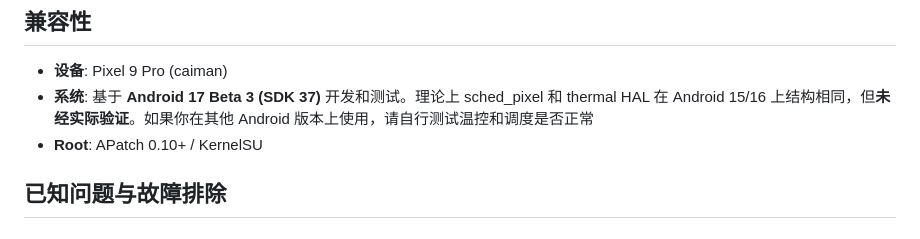
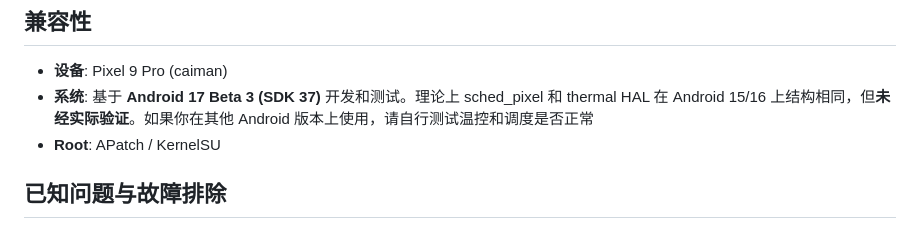
Before and after one commit to Yuta-forgotten/Pixel9Pro-Control, a Markdown page: README.md, the part around the change. Rendered like a GitHub page.

```diff
--- a/README.md
+++ b/README.md
@@ -49,7 +49,7 @@ Pixel 内核的 `sched_pixel` governor 通过 `freq_qos` 框架管理 CPU 频率
 
 - **设备**: Pixel 9 Pro (caiman)
 - **系统**: 基于 **Android 17 Beta 3 (SDK 37)** 开发和测试。理论上 sched_pixel 和 thermal HAL 在 Android 15/16 上结构相同，但**未经实际验证**。如果你在其他 Android 版本上使用，请自行测试温控和调度是否正常
-- **Root**: APatch 0.10+ / KernelSU
+- **Root**: APatch / KernelSU
 
 ## 已知问题与故障排除
 
```
